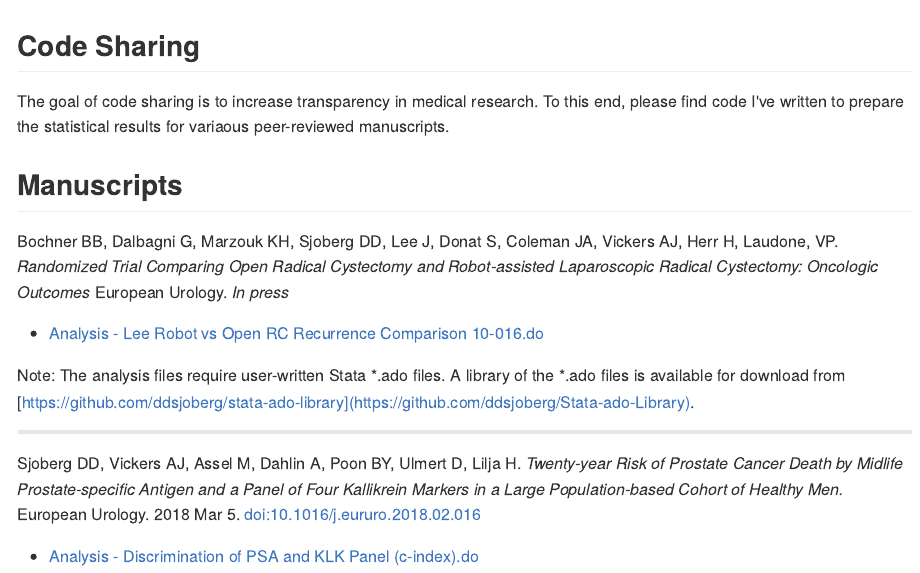
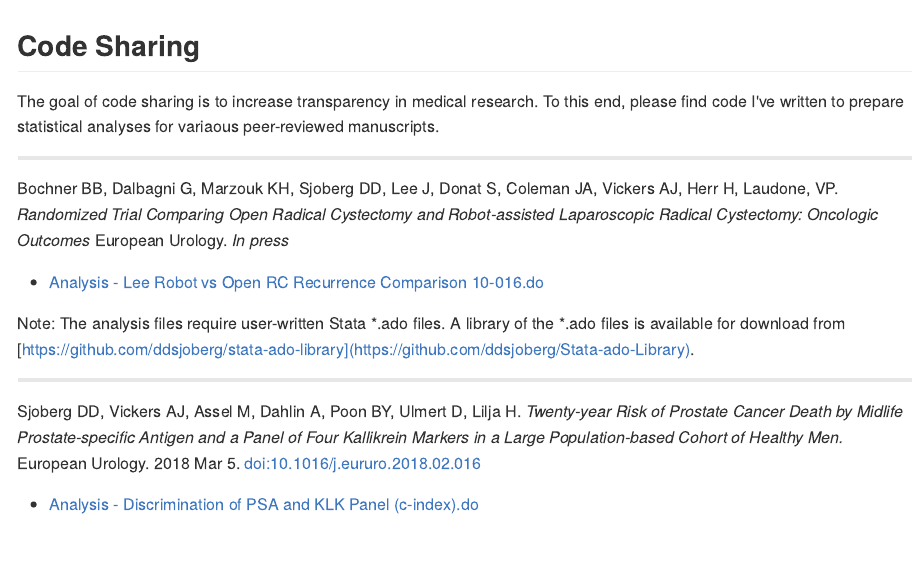
Before and after one commit to ddsjoberg/Manuscript-Code-Share, an R Markdown document (README.Rmd): the page in a window 1100 px wide, from its top. The pictures show the output file README.md that the author committed with the source, drawn offline in the style of GitHub.

Commit message:
minor formatting changes

````diff
--- a/README.Rmd
+++ b/README.Rmd
@@ -12,9 +12,9 @@ knitr::opts_chunk$set(
 ```
 ## Code Sharing
 
-The goal of code sharing is to increase transparency in medical research.  To this end, please find code I've written to prepare the statistical results for variaous peer-reviewed manuscripts.
+The goal of code sharing is to increase transparency in medical research.  To this end, please find code I've written to prepare statistical analyses for variaous peer-reviewed manuscripts.
 
-## Manuscripts
+---
 
 Bochner BB, Dalbagni G, Marzouk KH, Sjoberg DD, Lee J, Donat S, Coleman JA, Vickers AJ, Herr H, Laudone, VP. *Randomized Trial Comparing Open Radical Cystectomy and Robot-assisted Laparoscopic Radical Cystectomy: Oncologic Outcomes* European Urology. *In press*
 
````
Also changed, not shown: README.md.
